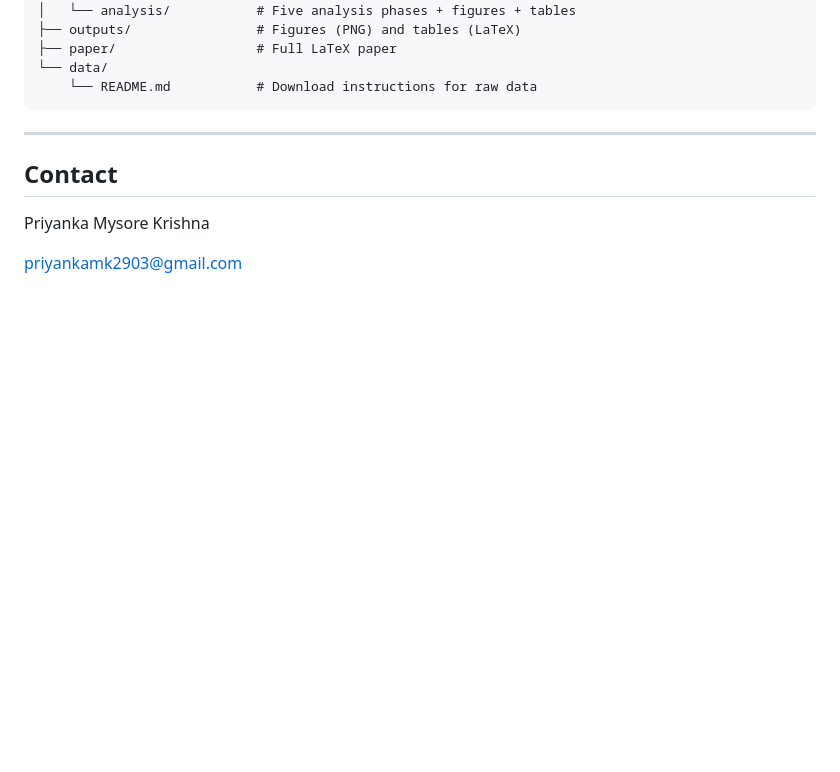
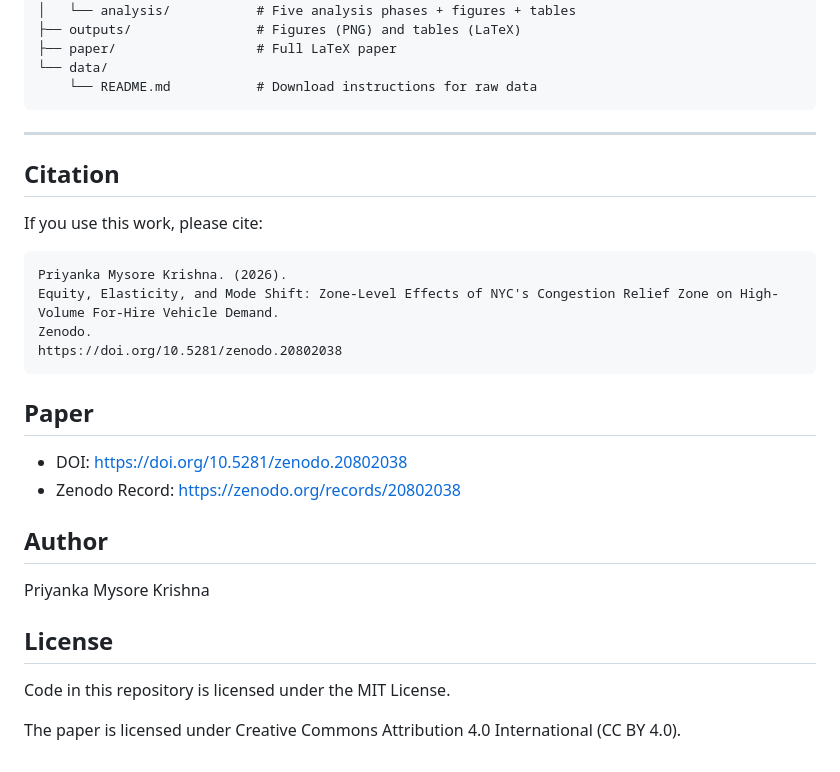
Before and after one commit to Priyaaaa2/nyc-congestion, a Markdown page: README.md, the part around the change. GitHub-like rendering; blank space fills up the shorter version.

Commit message:
Update README with citation and license details
Added citation, paper details, author information, and license information to the README.

````diff
--- a/README.md
+++ b/README.md
@@ -101,8 +101,28 @@ nyc-congestion/
 
 ---
 
-## Contact
+## Citation
+
+If you use this work, please cite:
+
+```text
+Priyanka Mysore Krishna. (2026).
+Equity, Elasticity, and Mode Shift: Zone-Level Effects of NYC's Congestion Relief Zone on High-Volume For-Hire Vehicle Demand.
+Zenodo.
+https://doi.org/10.5281/zenodo.20802038
+```
+
+## Paper
+
+* DOI: https://doi.org/10.5281/zenodo.20802038
+* Zenodo Record: https://zenodo.org/records/20802038
+
+## Author
 
 Priyanka Mysore Krishna
 
-[priyankamk2903@gmail.com](mailto:priyankamk2903@gmail.com)
+## License
+
+Code in this repository is licensed under the MIT License.
+
+The paper is licensed under Creative Commons Attribution 4.0 International (CC BY 4.0).
````
